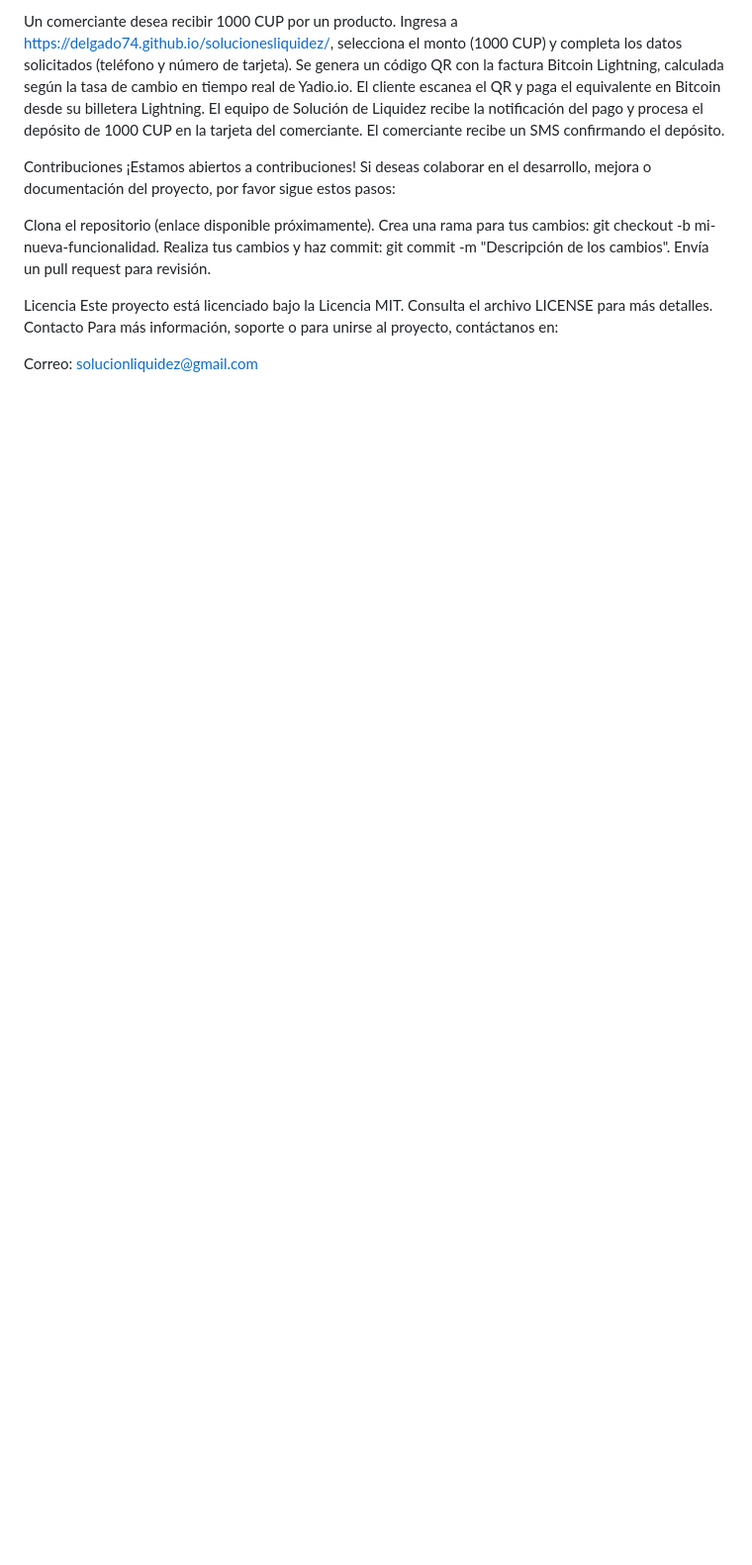
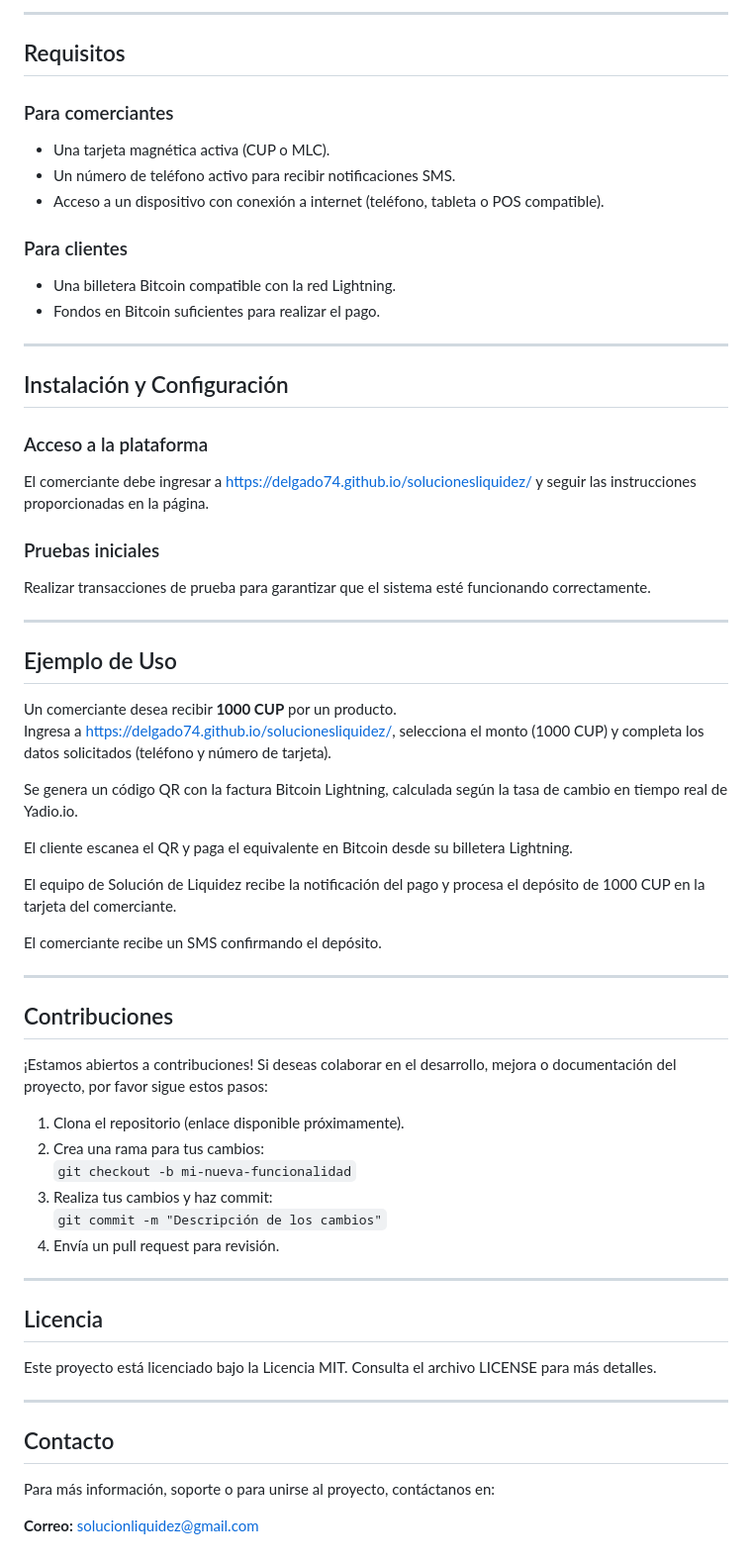
Before and after one commit to Delgado74/solucionesliquidez, a Markdown page: README.md, the part around one of its changes. Shown at 99% size. Drawn GitHub-style; blank space fills up the shorter version.

```diff
--- a/README.md
+++ b/README.md
@@ -62,22 +64,69 @@ Ejemplo de Uso
 
-Un comerciante desea recibir 1000 CUP por un producto.
-Ingresa a https://delgado74.github.io/solucionesliquidez/, selecciona el monto (1000 CUP) y completa los datos solicitados (teléfono y número de tarjeta).
+---
+
+## Requisitos
+
+### Para comerciantes
+
+- Una tarjeta magnética activa (CUP o MLC).
+- Un número de teléfono activo para recibir notificaciones SMS.
+- Acceso a un dispositivo con conexión a internet (teléfono, tableta o POS compatible).
+
+### Para clientes
+
+- Una billetera Bitcoin compatible con la red Lightning.
+- Fondos en Bitcoin suficientes para realizar el pago.
+
+---
+
+## Instalación y Configuración
+
+### Acceso a la plataforma
+
+El comerciante debe ingresar a [https://delgado74.github.io/solucionesliquidez/](https://delgado74.github.io/solucionesliquidez/) y seguir las instrucciones proporcionadas en la página.
+
+### Pruebas iniciales
+
+Realizar transacciones de prueba para garantizar que el sistema esté funcionando correctamente.
+
+---
+
+## Ejemplo de Uso
+
+Un comerciante desea recibir **1000 CUP** por un producto.
+Ingresa a [https://delgado74.github.io/solucionesliquidez/](https://delgado74.github.io/solucionesliquidez/), selecciona el monto (1000 CUP) y completa los datos solicitados (teléfono y número de tarjeta).
+
 Se genera un código QR con la factura Bitcoin Lightning, calculada según la tasa de cambio en tiempo real de Yadio.io.
+
 El cliente escanea el QR y paga el equivalente en Bitcoin desde su billetera Lightning.
+
 El equipo de Solución de Liquidez recibe la notificación del pago y procesa el depósito de 1000 CUP en la tarjeta del comerciante.
+
 El comerciante recibe un SMS confirmando el depósito.
 
-Contribuciones
+---
+
+## Contribuciones
+
 ¡Estamos abiertos a contribuciones! Si deseas colaborar en el desarrollo, mejora o documentación del proyecto, por favor sigue estos pasos:
 
-Clona el repositorio (enlace disponible próximamente).
-Crea una rama para tus cambios: git checkout -b mi-nueva-funcionalidad.
-Realiza tus cambios y haz commit: git commit -m "Descripción de los cambios".
-Envía un pull request para revisión.
+1. Clona el repositorio (enlace disponible próximamente).
+2. Crea una rama para tus cambios:
+   `git checkout -b mi-nueva-funcionalidad`
+3. Realiza tus cambios y haz commit:
+   `git commit -m "Descripción de los cambios"`
+4. Envía un pull request para revisión.
 
-Licencia
+---
+
+## Licencia
+
 Este proyecto está licenciado bajo la Licencia MIT. Consulta el archivo LICENSE para más detalles.
-Contacto
+
+---
+
+## Contacto
+
 Para más información, soporte o para unirse al proyecto, contáctanos en:
 
-Correo: solucionliquidez@gmail.com
+**Correo:** solucionliquidez@gmail.com
```
Also changed, not shown: other parts of README.md (+41 -39 lines).
